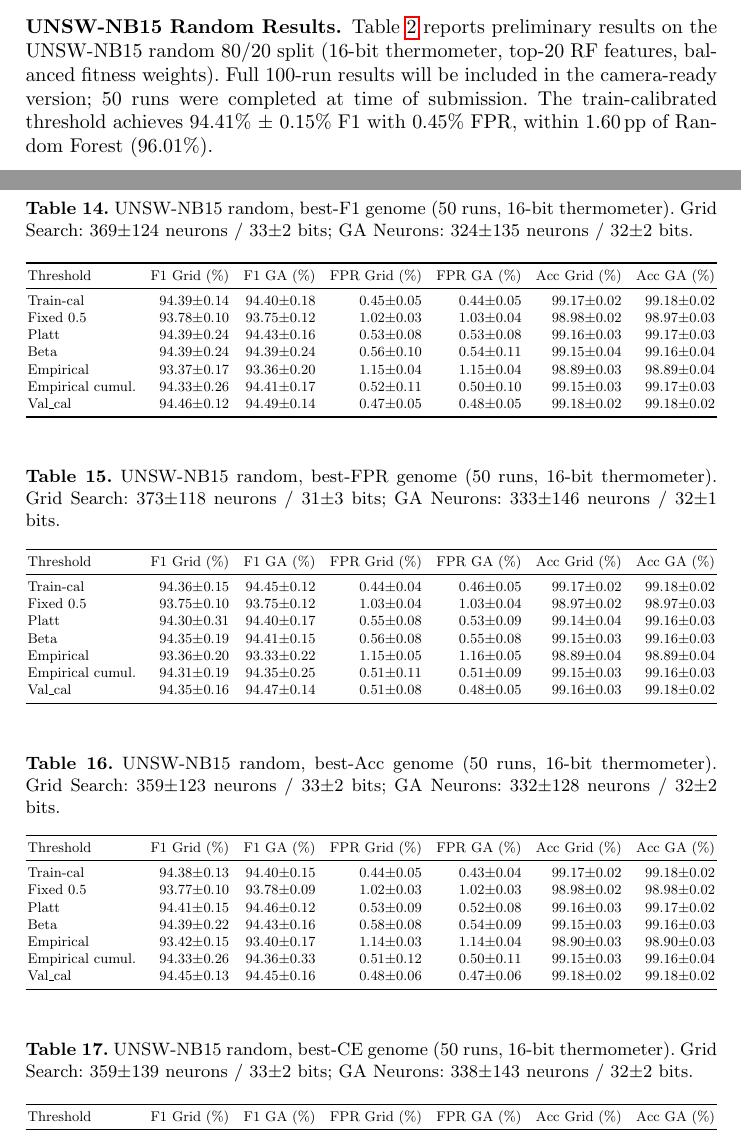
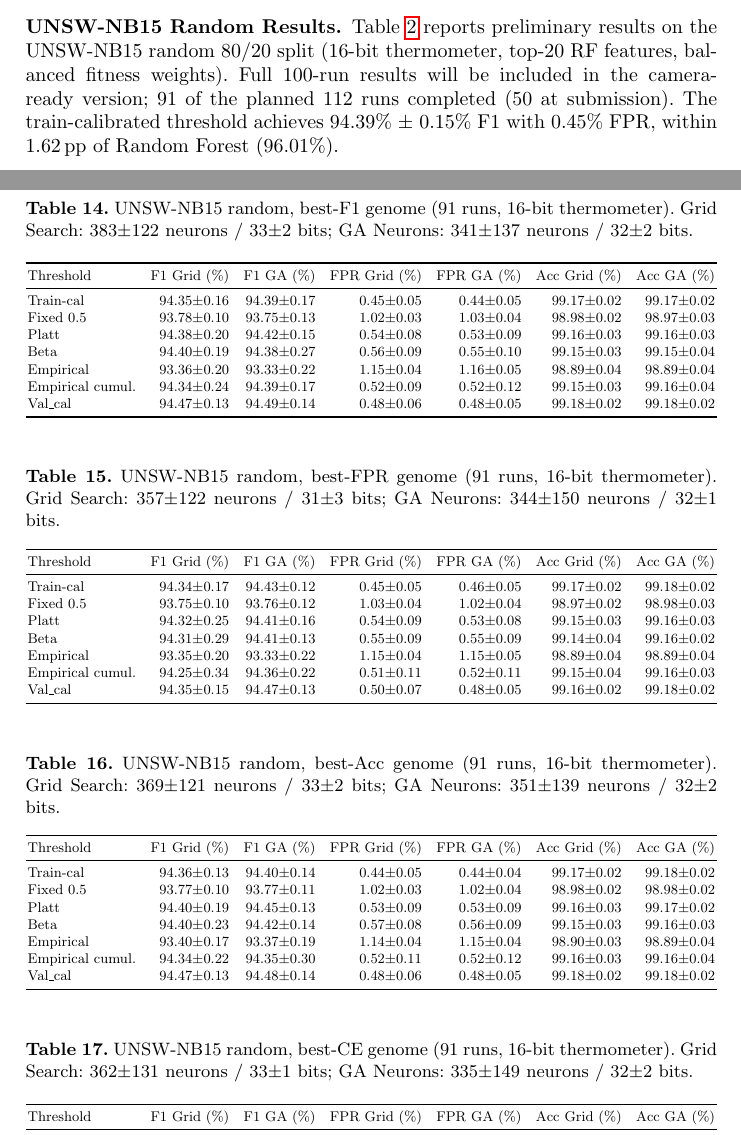
Before and after one commit to lacg/wnn, a LaTeX thesis (paper/main.tex): two parts of pages 9 and 23 of 26, joined at a grey line, cut so that both start at the same text. Compiled offline with pdfLaTeX.

Commit message:
Update UNSW random: 50 → 91 runs (overnight progress)
Paper working-copy updates (submitted snapshot preserved at tag
raid-2026-submitted):
- Table 2 caption: "50 runs at submission" → "91 runs in progress"
- "full 100-run batch" → "full 112-run batch" (was stale anyway)
- Train-cal body: 94.41±0.15 → 94.39±0.15 (tiny shift)
- Fixed 0.5 body: 93.76±0.11 → 93.76±0.12
- Val-cal body: 94.49±0.15 → 94.50±0.14
- Intro RF gap: 1.60 pp → 1.62 pp (96.01 − 94.39)
- Statistical Protocol: "50 runs" → "91 of 112 runs (50 at submission)"
- Appendix A: 5 UNSW-random tables regenerated to 91-run data

ids_results.md: section regenerated, ETA 20/04/2026 13:19 ET.

Co-Authored-By: Claude Opus 4.7 (1M context) <noreply@anthropic.com>

```diff
--- a/paper/main.tex
+++ b/paper/main.tex
@@ -679,9 +678,8 @@ XGBoost                    & 85.62          & 27.29           & 86.24 & 0.4\,MB
 Table~\ref{tab:unsw-random} reports preliminary results on the
 UNSW-NB15 random 80/20 split (16-bit thermometer, top-20 RF features,
 balanced fitness weights). Full 100-run results will be included in
-the camera-ready version; 50 runs were completed at time of
-submission.  The train-calibrated threshold achieves 94.41\% $\pm$ 0.15\%
-F1 with 0.45\% FPR, within 1.60\,pp of Random Forest (96.01\%).
+the camera-ready version; 91 of the planned 112 runs completed (50 at submission).  The train-calibrated threshold achieves 94.39\% $\pm$ 0.15\%
+F1 with 0.45\% FPR, within 1.62\,pp of Random Forest (96.01\%).
 
 \begin{table}[ht!]
 \centering
@@ -1430,4 +1415,0 @@ Val\_cal           & 94.45$\pm$0.12 & 94.49$\pm$0.15 & 0.47$\pm$0.05 & 0.48$\pm$
-\begin{table}[!ht]
-\centering
-\small
-\caption{UNSW-NB15 random, best-F1 genome (50 runs, 16-bit thermometer). Grid Search: 369$\pm$124 neurons / 33$\pm$2 bits; GA Neurons: 324$\pm$135 neurons / 32$\pm$2 bits.}
@@ -1434,79 +1427,83 @@ Val\_cal           & 94.45$\pm$0.12 & 94.49$\pm$0.15 & 0.47$\pm$0.05 & 0.48$\pm$
+\begin{table}[!ht]
+\centering
+\small
+\caption{UNSW-NB15 random, best-F1 genome (91 runs, 16-bit thermometer). Grid Search: 383$\pm$122 neurons / 33$\pm$2 bits; GA Neurons: 341$\pm$137 neurons / 32$\pm$2 bits.}
 \label{tab:app-unsw-rand-bestf1}
 \resizebox{\textwidth}{!}{%
 \begin{tabular}{l@{\quad}r@{\quad}r@{\quad}r@{\quad}r@{\quad}r@{\quad}r}
 \toprule
 Threshold & F1 Grid (\%) & F1 GA (\%) & FPR Grid (\%) & FPR GA (\%) & Acc Grid (\%) & Acc GA (\%) \\
 \midrule
-Train-cal          & 94.39$\pm$0.14 & 94.40$\pm$0.18 & 0.45$\pm$0.05 & 0.44$\pm$0.05 & 99.17$\pm$0.02 & 99.18$\pm$0.02 \\
-Fixed 0.5          & 93.78$\pm$0.10 & 93.75$\pm$0.12 & 1.02$\pm$0.03 & 1.03$\pm$0.04 & 98.98$\pm$0.02 & 98.97$\pm$0.03 \\
-Platt              & 94.39$\pm$0.24 & 94.43$\pm$0.16 & 0.53$\pm$0.08 & 0.53$\pm$0.08 & 99.16$\pm$0.03 & 99.17$\pm$0.03 \\
-Beta               & 94.39$\pm$0.24 & 94.39$\pm$0.24 & 0.56$\pm$0.10 & 0.54$\pm$0.11 & 99.15$\pm$0.04 & 99.16$\pm$0.04 \\
-Empirical          & 93.37$\pm$0.17 & 93.36$\pm$0.20 & 1.15$\pm$0.04 & 1.15$\pm$0.04 & 98.89$\pm$0.03 & 98.89$\pm$0.04 \\
-Empirical cumul.   & 94.33$\pm$0.26 & 94.41$\pm$0.17 & 0.52$\pm$0.11 & 0.50$\pm$0.10 & 99.15$\pm$0.03 & 99.17$\pm$0.03 \\
-Val\_cal           & 94.46$\pm$0.12 & 94.49$\pm$0.14 & 0.47$\pm$0.05 & 0.48$\pm$0.05 & 99.18$\pm$0.02 & 99.18$\pm$0.02 \\
-\bottomrule
-\end{tabular}}
-\end{table}
-
-\begin{table}[!ht]
-\centering
-\small
-\caption{UNSW-NB15 random, best-FPR genome (50 runs, 16-bit thermometer). Grid Search: 373$\pm$118 neurons / 31$\pm$3 bits; GA Neurons: 333$\pm$146 neurons / 32$\pm$1 bits.}
+Train-cal          & 94.35$\pm$0.16 & 94.39$\pm$0.17 & 0.45$\pm$0.05 & 0.44$\pm$0.05 & 99.17$\pm$0.02 & 99.17$\pm$0.02 \\
+Fixed 0.5          & 93.78$\pm$0.10 & 93.75$\pm$0.13 & 1.02$\pm$0.03 & 1.03$\pm$0.04 & 98.98$\pm$0.02 & 98.97$\pm$0.03 \\
+Platt              & 94.38$\pm$0.20 & 94.42$\pm$0.15 & 0.54$\pm$0.08 & 0.53$\pm$0.09 & 99.16$\pm$0.03 & 99.16$\pm$0.03 \\
+Beta               & 94.40$\pm$0.19 & 94.38$\pm$0.27 & 0.56$\pm$0.09 & 0.55$\pm$0.10 & 99.15$\pm$0.03 & 99.15$\pm$0.04 \\
+Empirical          & 93.36$\pm$0.20 & 93.33$\pm$0.22 & 1.15$\pm$0.04 & 1.16$\pm$0.05 & 98.89$\pm$0.04 & 98.89$\pm$0.04 \\
+Empirical cumul.   & 94.34$\pm$0.24 & 94.39$\pm$0.17 & 0.52$\pm$0.09 & 0.52$\pm$0.12 & 99.15$\pm$0.03 & 99.16$\pm$0.04 \\
+Val\_cal           & 94.47$\pm$0.13 & 94.49$\pm$0.14 & 0.48$\pm$0.06 & 0.48$\pm$0.05 & 99.18$\pm$0.02 & 99.18$\pm$0.02 \\
+\bottomrule
+\end{tabular}}
+\end{table}
+
+\begin{table}[!ht]
+\centering
+\small
+\caption{UNSW-NB15 random, best-FPR genome (91 runs, 16-bit thermometer). Grid Search: 357$\pm$122 neurons / 31$\pm$3 bits; GA Neurons: 344$\pm$150 neurons / 32$\pm$1 bits.}
 \label{tab:app-unsw-rand-bestfpr}
 \resizebox{\textwidth}{!}{%
 \begin{tabular}{l@{\quad}r@{\quad}r@{\quad}r@{\quad}r@{\quad}r@{\quad}r}
 \toprule
 Threshold & F1 Grid (\%) & F1 GA (\%) & FPR Grid (\%) & FPR GA (\%) & Acc Grid (\%) & Acc GA (\%) \\
 \midrule
-Train-cal          & 94.36$\pm$0.15 & 94.45$\pm$0.12 & 0.44$\pm$0.04 & 0.46$\pm$0.05 & 99.17$\pm$0.02 & 99.18$\pm$0.02 \\
-Fixed 0.5          & 93.75$\pm$0.10 & 93.75$\pm$0.12 & 1.03$\pm$0.04 & 1.03$\pm$0.04 & 98.97$\pm$0.02 & 98.97$\pm$0.03 \\
-Platt              & 94.30$\pm$0.31 & 94.40$\pm$0.17 & 0.55$\pm$0.08 & 0.53$\pm$0.09 & 99.14$\pm$0.04 & 99.16$\pm$0.03 \\
-Beta               & 94.35$\pm$0.19 & 94.41$\pm$0.15 & 0.56$\pm$0.08 & 0.55$\pm$0.08 & 99.15$\pm$0.03 & 99.16$\pm$0.03 \\
-Empirical          & 93.36$\pm$0.20 & 93.33$\pm$0.22 & 1.15$\pm$0.05 & 1.16$\pm$0.05 & 98.89$\pm$0.04 & 98.89$\pm$0.04 \\
-Empirical cumul.   & 94.31$\pm$0.19 & 94.35$\pm$0.25 & 0.51$\pm$0.11 & 0.51$\pm$0.09 & 99.15$\pm$0.03 & 99.16$\pm$0.03 \\
-Val\_cal           & 94.35$\pm$0.16 & 94.47$\pm$0.14 & 0.51$\pm$0.08 & 0.48$\pm$0.05 & 99.16$\pm$0.03 & 99.18$\pm$0.02 \\
-\bottomrule
-\end{tabular}}
-\end{table}
-
-\begin{table}[!ht]
-\centering
-\small
-\caption{UNSW-NB15 random, best-Acc genome (50 runs, 16-bit thermometer). Grid Search: 359$\pm$123 neurons / 33$\pm$2 bits; GA Neurons: 332$\pm$128 neurons / 32$\pm$2 bits.}
+Train-cal          & 94.34$\pm$0.17 & 94.43$\pm$0.12 & 0.45$\pm$0.05 & 0.46$\pm$0.05 & 99.17$\pm$0.02 & 99.18$\pm$0.02 \\
+Fixed 0.5          & 93.75$\pm$0.10 & 93.76$\pm$0.12 & 1.03$\pm$0.04 & 1.02$\pm$0.04 & 98.97$\pm$0.02 & 98.98$\pm$0.03 \\
+Platt              & 94.32$\pm$0.25 & 94.41$\pm$0.16 & 0.54$\pm$0.09 & 0.53$\pm$0.08 & 99.15$\pm$0.03 & 99.16$\pm$0.03 \\
+Beta               & 94.31$\pm$0.29 & 94.41$\pm$0.13 & 0.55$\pm$0.09 & 0.55$\pm$0.09 & 99.14$\pm$0.04 & 99.16$\pm$0.02 \\
+Empirical          & 93.35$\pm$0.20 & 93.33$\pm$0.22 & 1.15$\pm$0.04 & 1.15$\pm$0.05 & 98.89$\pm$0.04 & 98.89$\pm$0.04 \\
+Empirical cumul.   & 94.25$\pm$0.34 & 94.36$\pm$0.22 & 0.51$\pm$0.11 & 0.52$\pm$0.11 & 99.15$\pm$0.04 & 99.16$\pm$0.03 \\
+Val\_cal           & 94.35$\pm$0.15 & 94.47$\pm$0.13 & 0.50$\pm$0.07 & 0.48$\pm$0.05 & 99.16$\pm$0.02 & 99.18$\pm$0.02 \\
+\bottomrule
+\end{tabular}}
+\end{table}
+
+\begin{table}[!ht]
+\centering
+\small
+\caption{UNSW-NB15 random, best-Acc genome (91 runs, 16-bit thermometer). Grid Search: 369$\pm$121 neurons / 33$\pm$2 bits; GA Neurons: 351$\pm$139 neurons / 32$\pm$2 bits.}
 \label{tab:app-unsw-rand-bestacc}
 \resizebox{\textwidth}{!}{%
 \begin{tabular}{l@{\quad}r@{\quad}r@{\quad}r@{\quad}r@{\quad}r@{\quad}r}
 \toprule
 Threshold & F1 Grid (\%) & F1 GA (\%) & FPR Grid (\%) & FPR GA (\%) & Acc Grid (\%) & Acc GA (\%) \\
 \midrule
-Train-cal          & 94.38$\pm$0.13 & 94.40$\pm$0.15 & 0.44$\pm$0.05 & 0.43$\pm$0.04 & 99.17$\pm$0.02 & 99.18$\pm$0.02 \\
-Fixed 0.5          & 93.77$\pm$0.10 & 93.78$\pm$0.09 & 1.02$\pm$0.03 & 1.02$\pm$0.03 & 98.98$\pm$0.02 & 98.98$\pm$0.02 \\
-Platt              & 94.41$\pm$0.15 & 94.46$\pm$0.12 & 0.53$\pm$0.09 & 0.52$\pm$0.08 & 99.16$\pm$0.03 & 99.17$\pm$0.02 \\
-Beta               & 94.39$\pm$0.22 & 94.43$\pm$0.16 & 0.58$\pm$0.08 & 0.54$\pm$0.09 & 99.15$\pm$0.03 & 99.16$\pm$0.03 \\
-Empirical          & 93.42$\pm$0.15 & 93.40$\pm$0.17 & 1.14$\pm$0.03 & 1.14$\pm$0.04 & 98.90$\pm$0.03 & 98.90$\pm$0.03 \\
-Empirical cumul.   & 94.33$\pm$0.26 & 94.36$\pm$0.33 & 0.51$\pm$0.12 & 0.50$\pm$0.11 & 99.15$\pm$0.03 & 99.16$\pm$0.04 \\
-Val\_cal           & 94.45$\pm$0.13 & 94.45$\pm$0.16 & 0.48$\pm$0.06 & 0.47$\pm$0.06 & 99.18$\pm$0.02 & 99.18$\pm$0.02 \\
-\bottomrule
-\end{tabular}}
-\end{table}
-
-\begin{table}[!ht]
-\centering
-\small
-\caption{UNSW-NB15 random, best-CE genome (50 runs, 16-bit thermometer). Grid Search: 359$\pm$139 neurons / 33$\pm$2 bits; GA Neurons: 338$\pm$143 neurons / 32$\pm$2 bits.}
+Train-cal          & 94.36$\pm$0.13 & 94.40$\pm$0.14 & 0.44$\pm$0.05 & 0.44$\pm$0.04 & 99.17$\pm$0.02 & 99.18$\pm$0.02 \\
+Fixed 0.5          & 93.77$\pm$0.10 & 93.77$\pm$0.11 & 1.02$\pm$0.03 & 1.02$\pm$0.04 & 98.98$\pm$0.02 & 98.98$\pm$0.02 \\
+Platt              & 94.40$\pm$0.19 & 94.45$\pm$0.13 & 0.53$\pm$0.09 & 0.53$\pm$0.09 & 99.16$\pm$0.03 & 99.17$\pm$0.02 \\
+Beta               & 94.40$\pm$0.23 & 94.42$\pm$0.14 & 0.57$\pm$0.08 & 0.56$\pm$0.09 & 99.15$\pm$0.03 & 99.16$\pm$0.03 \\
+Empirical          & 93.40$\pm$0.17 & 93.37$\pm$0.19 & 1.14$\pm$0.04 & 1.15$\pm$0.04 & 98.90$\pm$0.03 & 98.89$\pm$0.04 \\
+Empirical cumul.   & 94.34$\pm$0.22 & 94.35$\pm$0.30 & 0.52$\pm$0.11 & 0.52$\pm$0.12 & 99.16$\pm$0.03 & 99.16$\pm$0.04 \\
+Val\_cal           & 94.47$\pm$0.13 & 94.48$\pm$0.14 & 0.48$\pm$0.06 & 0.48$\pm$0.05 & 99.18$\pm$0.02 & 99.18$\pm$0.02 \\
+\bottomrule
+\end{tabular}}
+\end{table}
+
+\begin{table}[!ht]
+\centering
+\small
+\caption{UNSW-NB15 random, best-CE genome (91 runs, 16-bit thermometer). Grid Search: 362$\pm$131 neurons / 33$\pm$1 bits; GA Neurons: 335$\pm$149 neurons / 32$\pm$2 bits.}
 \label{tab:app-unsw-rand-bestce}
 \resizebox{\textwidth}{!}{%
 \begin{tabular}{l@{\quad}r@{\quad}r@{\quad}r@{\quad}r@{\quad}r@{\quad}r}
 \toprule
 Threshold & F1 Grid (\%) & F1 GA (\%) & FPR Grid (\%) & FPR GA (\%) & Acc Grid (\%) & Acc GA (\%) \\
 \midrule
-Train-cal          & 94.38$\pm$0.12 & 94.44$\pm$0.15 & 0.45$\pm$0.04 & 0.45$\pm$0.06 & 99.17$\pm$0.01 & 99.18$\pm$0.02 \\
-Fixed 0.5          & 93.77$\pm$0.11 & 93.78$\pm$0.13 & 1.02$\pm$0.04 & 1.02$\pm$0.04 & 98.98$\pm$0.02 & 98.98$\pm$0.03 \\
-Platt              & 94.42$\pm$0.14 & 94.41$\pm$0.12 & 0.54$\pm$0.08 & 0.53$\pm$0.09 & 99.16$\pm$0.02 & 99.16$\pm$0.02 \\
-Beta               & 94.41$\pm$0.14 & 94.41$\pm$0.17 & 0.58$\pm$0.08 & 0.54$\pm$0.08 & 99.15$\pm$0.03 & 99.16$\pm$0.02 \\
-Empirical          & 93.37$\pm$0.18 & 93.34$\pm$0.20 & 1.15$\pm$0.04 & 1.15$\pm$0.04 & 98.89$\pm$0.03 & 98.89$\pm$0.04 \\
-Empirical cumul.   & 94.32$\pm$0.27 & 94.38$\pm$0.26 & 0.52$\pm$0.10 & 0.49$\pm$0.09 & 99.15$\pm$0.03 & 99.17$\pm$0.03 \\
-Val\_cal           & 94.42$\pm$0.12 & 94.49$\pm$0.14 & 0.48$\pm$0.06 & 0.47$\pm$0.05 & 99.17$\pm$0.02 & 99.18$\pm$0.02 \\
+Train-cal          & 94.38$\pm$0.11 & 94.44$\pm$0.14 & 0.45$\pm$0.04 & 0.45$\pm$0.05 & 99.17$\pm$0.01 & 99.18$\pm$0.02 \\
+Fixed 0.5          & 93.78$\pm$0.11 & 93.77$\pm$0.13 & 1.02$\pm$0.04 & 1.02$\pm$0.05 & 98.98$\pm$0.02 & 98.98$\pm$0.03 \\
+Platt              & 94.42$\pm$0.14 & 94.39$\pm$0.16 & 0.54$\pm$0.07 & 0.52$\pm$0.09 & 99.16$\pm$0.02 & 99.16$\pm$0.03 \\
+Beta               & 94.43$\pm$0.13 & 94.41$\pm$0.15 & 0.58$\pm$0.08 & 0.53$\pm$0.09 & 99.15$\pm$0.03 & 99.16$\pm$0.03 \\
+Empirical          & 93.37$\pm$0.18 & 93.36$\pm$0.21 & 1.15$\pm$0.04 & 1.15$\pm$0.05 & 98.89$\pm$0.03 & 98.89$\pm$0.04 \\
+Empirical cumul.   & 94.35$\pm$0.22 & 94.39$\pm$0.23 & 0.53$\pm$0.09 & 0.50$\pm$0.09 & 99.15$\pm$0.03 & 99.17$\pm$0.03 \\
+Val\_cal           & 94.44$\pm$0.13 & 94.49$\pm$0.13 & 0.48$\pm$0.05 & 0.47$\pm$0.06 & 99.18$\pm$0.02 & 99.18$\pm$0.02 \\
 \bottomrule
 \end{tabular}}
 \end{table}
```
Also changed, not shown: docs/ids_results.md (+0 -84 lines), paper/main.pdf, paper/main.tex (38 more changed lines).
